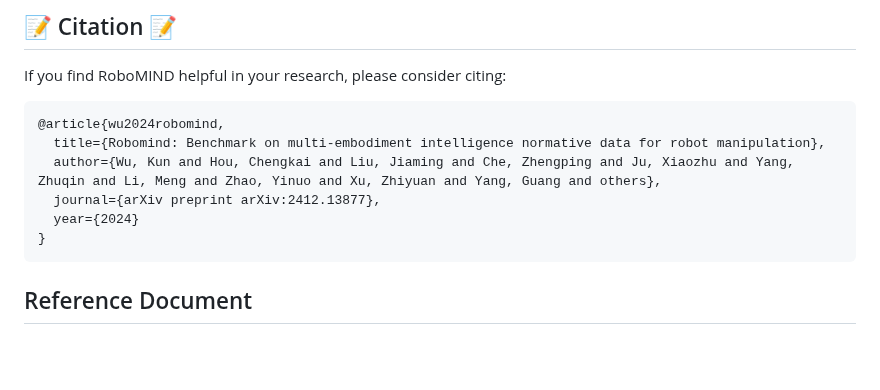
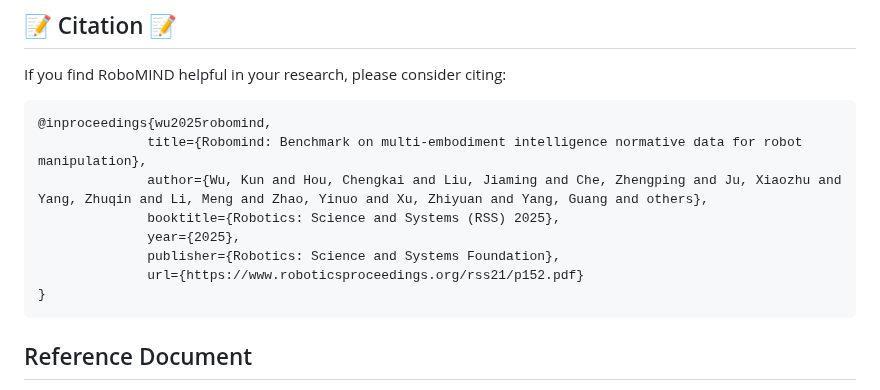
Before and after one commit to x-humanoid-robomind/x-humanoid-robomind.github.io, a Markdown page: README.md, the part around the change. Rendered like a GitHub page; blank space fills up the shorter version.

````diff
--- a/README.md
+++ b/README.md
@@ -123,11 +123,13 @@ The initial version of RoboMIND contains 55K trajectories, and 279 tasks, and in
 If you find RoboMIND helpful in your research, please consider citing:
 
 ```
-@article{wu2024robomind,
-  title={Robomind: Benchmark on multi-embodiment intelligence normative data for robot manipulation},
-  author={Wu, Kun and Hou, Chengkai and Liu, Jiaming and Che, Zhengping and Ju, Xiaozhu and Yang, Zhuqin and Li, Meng and Zhao, Yinuo and Xu, Zhiyuan and Yang, Guang and others},
-  journal={arXiv preprint arXiv:2412.13877},
-  year={2024}
+@inproceedings{wu2025robomind,
+              title={Robomind: Benchmark on multi-embodiment intelligence normative data for robot manipulation},
+              author={Wu, Kun and Hou, Chengkai and Liu, Jiaming and Che, Zhengping and Ju, Xiaozhu and Yang, Zhuqin and Li, Meng and Zhao, Yinuo and Xu, Zhiyuan and Yang, Guang and others},
+              booktitle={Robotics: Science and Systems (RSS) 2025},
+              year={2025},
+              publisher={Robotics: Science and Systems Foundation},
+              url={https://www.roboticsproceedings.org/rss21/p152.pdf}
 }
 ```
 ## Reference Document ##
````
